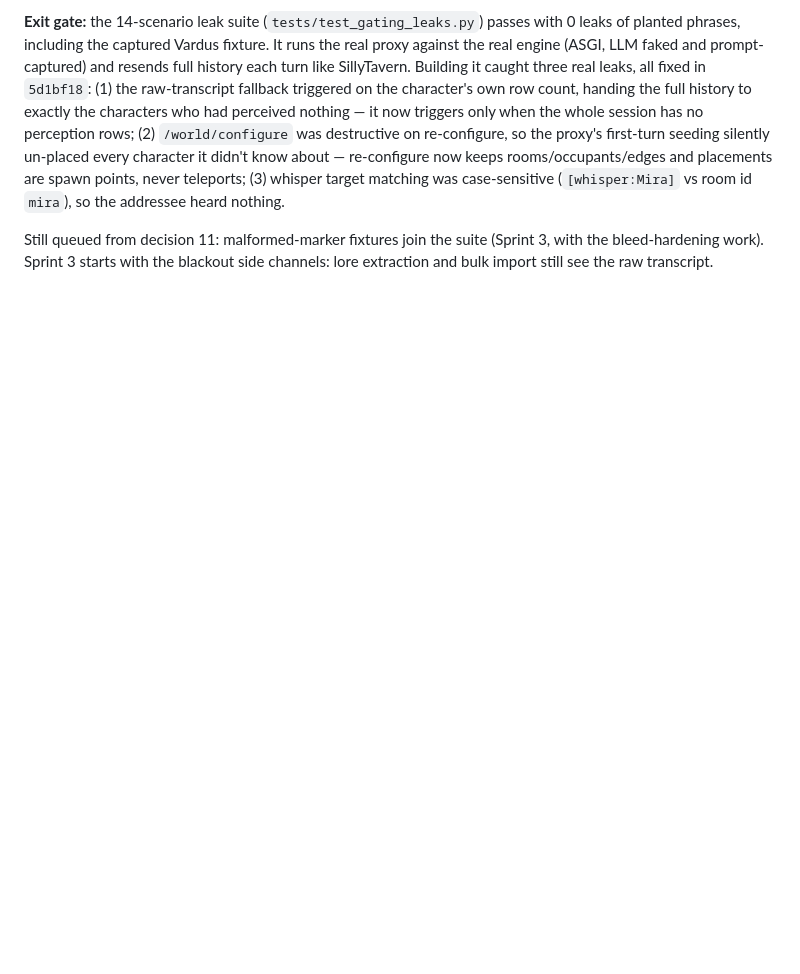
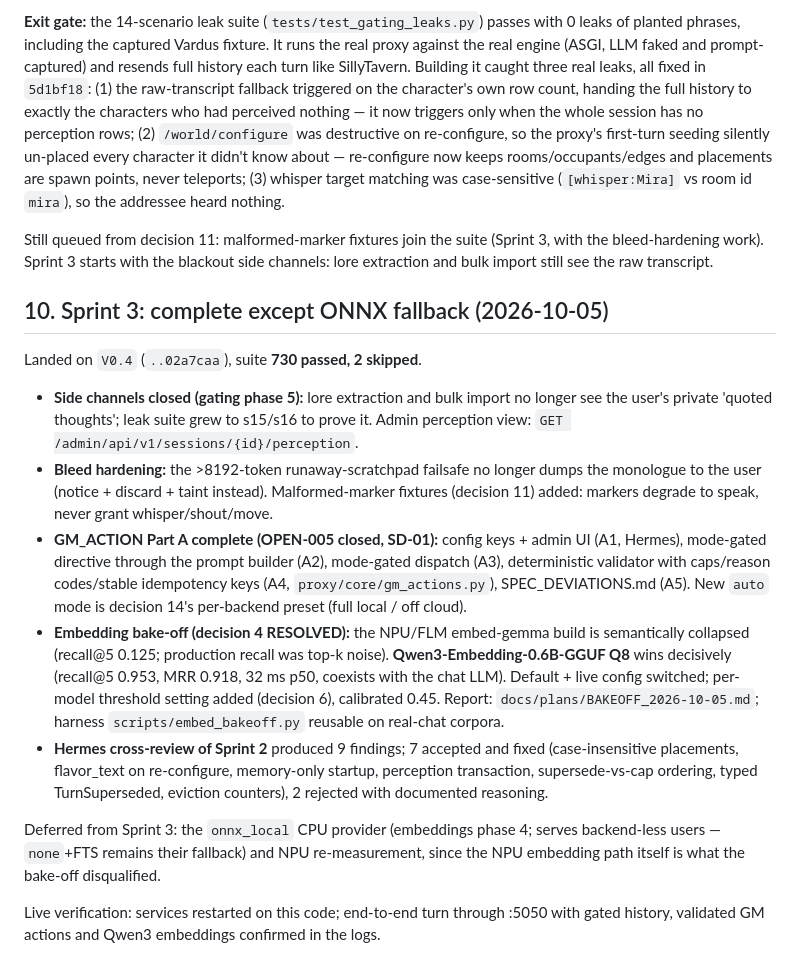
Before and after one commit to grumblefoot/SovereignPersonaMesh, a Markdown page: docs/plans/SPRINT_PLAN.md, the part around the change. Rendered like a GitHub page; blank space fills up the shorter version.

Commit message:
docs: record Sprint 3 completion in SPRINT_PLAN
Co-Authored-By: Claude Fable 5 <noreply@anthropic.com>

```diff
--- a/docs/plans/SPRINT_PLAN.md
+++ b/docs/plans/SPRINT_PLAN.md
@@ -201,3 +201,37 @@ Landed on `V0.4` (`..57c39f5`), suite **687 passed, 2 skipped**. Gating core: de
 **Exit gate:** the 14-scenario leak suite (`tests/test_gating_leaks.py`) passes with 0 leaks of planted phrases, including the captured Vardus fixture. It runs the real proxy against the real engine (ASGI, LLM faked and prompt-captured) and resends full history each turn like SillyTavern. Building it caught three real leaks, all fixed in `5d1bf18`: (1) the raw-transcript fallback triggered on the character's own row count, handing the full history to exactly the characters who had perceived nothing — it now triggers only when the whole session has no perception rows; (2) `/world/configure` was destructive on re-configure, so the proxy's first-turn seeding silently un-placed every character it didn't know about — re-configure now keeps rooms/occupants/edges and placements are spawn points, never teleports; (3) whisper target matching was case-sensitive (`[whisper:Mira]` vs room id `mira`), so the addressee heard nothing.
 
 Still queued from decision 11: malformed-marker fixtures join the suite (Sprint 3, with the bleed-hardening work). Sprint 3 starts with the blackout side channels: lore extraction and bulk import still see the raw transcript.
+
+## 10. Sprint 3: complete except ONNX fallback (2026-10-05)
+
+Landed on `V0.4` (`..02a7caa`), suite **730 passed, 2 skipped**.
+
+- **Side channels closed (gating phase 5):** lore extraction and bulk import no longer
+  see the user's private 'quoted thoughts'; leak suite grew to s15/s16 to prove it.
+  Admin perception view: `GET /admin/api/v1/sessions/{id}/perception`.
+- **Bleed hardening:** the >8192-token runaway-scratchpad failsafe no longer dumps the
+  monologue to the user (notice + discard + taint instead). Malformed-marker fixtures
+  (decision 11) added: markers degrade to speak, never grant whisper/shout/move.
+- **GM_ACTION Part A complete (OPEN-005 closed, SD-01):** config keys + admin UI (A1,
+  Hermes), mode-gated directive through the prompt builder (A2), mode-gated dispatch
+  (A3), deterministic validator with caps/reason codes/stable idempotency keys (A4,
+  `proxy/core/gm_actions.py`), SPEC_DEVIATIONS.md (A5). New `auto` mode is decision
+  14's per-backend preset (full local / off cloud).
+- **Embedding bake-off (decision 4 RESOLVED):** the NPU/FLM embed-gemma build is
+  semantically collapsed (recall@5 0.125; production recall was top-k noise).
+  **Qwen3-Embedding-0.6B-GGUF Q8** wins decisively (recall@5 0.953, MRR 0.918, 32 ms
+  p50, coexists with the chat LLM). Default + live config switched; per-model
+  threshold setting added (decision 6), calibrated 0.45. Report:
+  `docs/plans/BAKEOFF_2026-10-05.md`; harness `scripts/embed_bakeoff.py` reusable on
+  real-chat corpora.
+- **Hermes cross-review of Sprint 2** produced 9 findings; 7 accepted and fixed
+  (case-insensitive placements, flavor_text on re-configure, memory-only startup,
+  perception transaction, supersede-vs-cap ordering, typed TurnSuperseded, eviction
+  counters), 2 rejected with documented reasoning.
+
+Deferred from Sprint 3: the `onnx_local` CPU provider (embeddings phase 4; serves
+backend-less users — `none`+FTS remains their fallback) and NPU re-measurement, since
+the NPU embedding path itself is what the bake-off disqualified.
+
+Live verification: services restarted on this code; end-to-end turn through :5050 with
+gated history, validated GM actions and Qwen3 embeddings confirmed in the logs.
```
